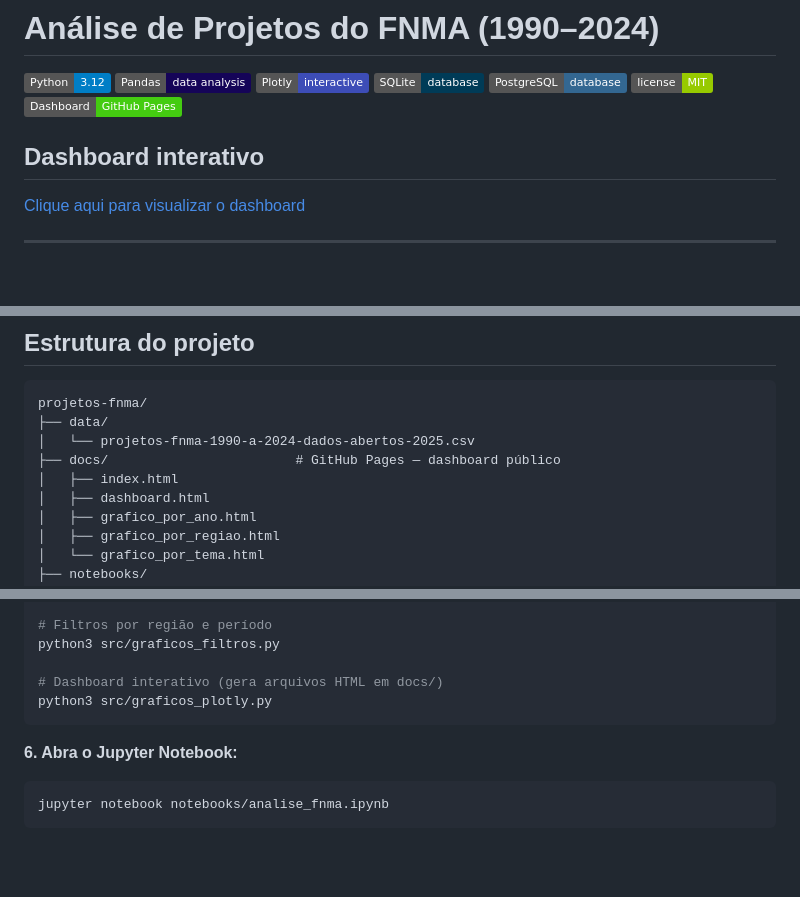
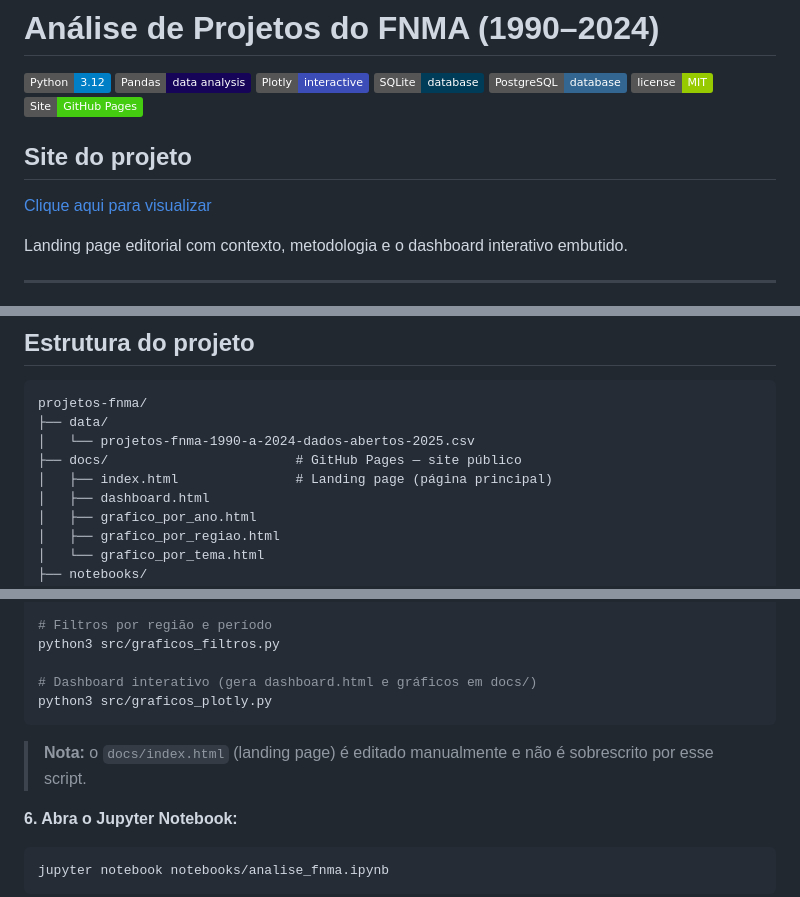
Before and after one commit to ericfariasds/projetos-fnma, a Markdown page: README.md, 3 parts joined by grey strips. Drawn GitHub-style; badges without logos; blank space fills up the shorter version.

Commit message:
Exclusão do main.htm e atualização do README para o site com Dashboards

````diff
--- a/README.md
+++ b/README.md
@@ -6,11 +6,13 @@
 ![SQLite](https://img.shields.io/badge/SQLite-database-003B57)
 ![PostgreSQL](https://img.shields.io/badge/PostgreSQL-database-336791)
 ![License](https://img.shields.io/badge/license-MIT-green)
-[![Dashboard](https://img.shields.io/badge/Dashboard-GitHub%20Pages-brightgreen)](https://ericfariasds.github.io/projetos-fnma/)
+[![Site](https://img.shields.io/badge/Site-GitHub%20Pages-brightgreen)](https://ericfariasds.github.io/projetos-fnma/)
 
-## Dashboard interativo
+## Site do projeto
 
-[Clique aqui para visualizar o dashboard](https://ericfariasds.github.io/projetos-fnma/)
+[Clique aqui para visualizar](https://ericfariasds.github.io/projetos-fnma/)
+
+Landing page editorial com contexto, metodologia e o dashboard interativo embutido.
 
 ---
 
@@ -49,8 +51,8 @@ Projeto de análise e visualização de dados dos projetos financiados pelo **Fu
 projetos-fnma/
 ├── data/
 │   └── projetos-fnma-1990-a-2024-dados-abertos-2025.csv
-├── docs/                        # GitHub Pages — dashboard público
-│   ├── index.html
+├── docs/                        # GitHub Pages — site público
+│   ├── index.html               # Landing page (página principal)
 │   ├── dashboard.html
 │   ├── grafico_por_ano.html
 │   ├── grafico_por_regiao.html
@@ -116,9 +118,10 @@ python3 src/graficos.py
 # Filtros por região e período
 python3 src/graficos_filtros.py
 
-# Dashboard interativo (gera arquivos HTML em docs/)
+# Dashboard interativo (gera dashboard.html e gráficos em docs/)
 python3 src/graficos_plotly.py
 ```
+> **Nota:** o `docs/index.html` (landing page) é editado manualmente e não é sobrescrito por esse script.
 
 **6. Abra o Jupyter Notebook:**
 
````
Also changed, not shown: other parts of README.md (+2 -2 lines).
